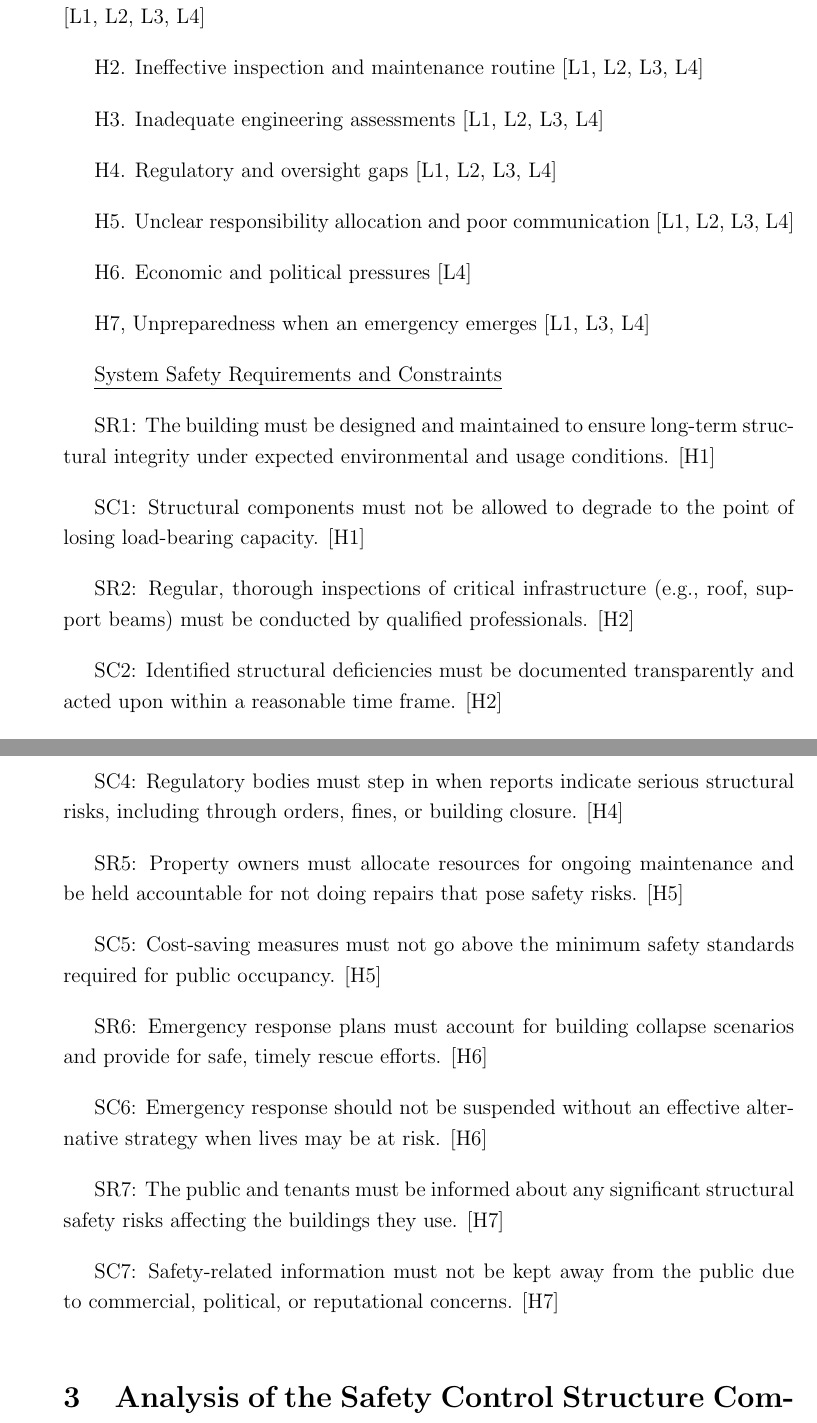
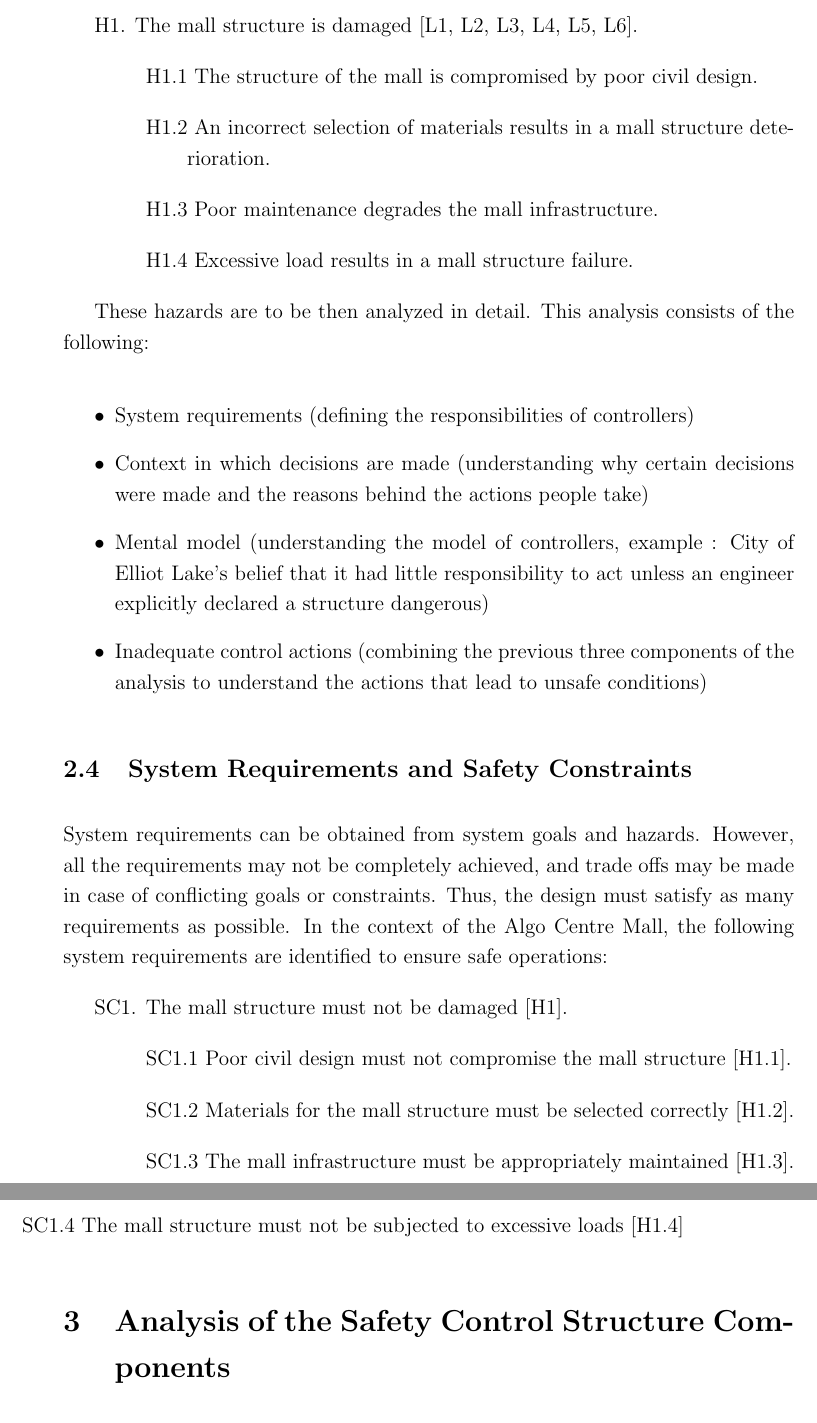
Before and after one commit to ThisisShoo/APS-1034-Team-Project-Report, a LaTeX document (main.tex): two parts of pages 11 and 12 of 53 before the commit and two parts of pages 12 and 13 of 53 after it, joined at a grey line, cut at the place of the change. Compiled offline with pdfLaTeX.

Commit message:
CAST step 2 review complete

```diff
--- a/main.tex
+++ b/main.tex
@@ -142,27 +141,36 @@ L4. Disruption to society: loss of a commercial space, and breakdown of emergenc
 
-H1. Corrosion of the structure due to leaking from the rooftop parking deck [L1, L2, L3, L4]
+L4. Loss of retail and commercial services.
 
-H2. Ineffective inspection and maintenance routine [L1, L2, L3, L4]
+L5. Loss of revenue.
 
-H3. Inadequate engineering assessments [L1, L2, L3, L4]
+L6. Loss of customer satisfaction.
+% NOTE: There should be a loss that is in relation to the mall's tenants?
 
-H4. Regulatory and oversight gaps [L1, L2, L3, L4]
+\subsection{Hazards}
 
-H5. Unclear responsibility allocation and poor communication [L1, L2, L3, L4]
+Once the safety control structure has been established, each of its components is analyzed to understand how it may have contributed to the accident. This is done in a way that does not assign blame to any individual or component, but rather to identify the contributing factors that led to the accident. Contributing factors can be found anywhere in the loop - controller, measurement, actuation, and/or process failures. For the system pretaining to Algo Centre Mall, the following hazards are defined corresponding to previously identified losses:
 
-H6. Economic and political pressures [L4]
+H1. The mall structure is damaged [L1, L2, L3, L4, L5, L6].
 
-H7, Unpreparedness when an emergency emerges [L1, L3, L4]
+{\parindent -2em
+\leftskip 6em
+H1.1 The structure of the mall is compromised by poor civil design.
 
-\underline{System Safety Requirements and Constraints}
+}
 
-SR1: The building must be designed and maintained to ensure long-term structural integrity under expected environmental and usage conditions. [H1]
+{\parindent -2em
+\leftskip 6em
+H1.2 An incorrect selection of materials results in a mall structure deterioration.
 
-SC1: Structural components must not be allowed to degrade to the point of losing load-bearing capacity. [H1]
+}
 
-SR2: Regular, thorough inspections of critical infrastructure (e.g., roof, support beams) must be conducted by qualified professionals. [H2]
+{\parindent -2em
+\leftskip 6em
+H1.3 Poor maintenance degrades the mall infrastructure.
 
-SC2: Identified structural deficiencies must be documented transparently and acted upon within a reasonable time frame. [H2]
+}
 
-SR3: Engineering assessments must be objective, evidence-based, and prioritize public safety over client interests. [H3]
+{\parindent -2em
+\leftskip 6em
+H1.4 Excessive load results in a mall structure failure.
 
@@ -170,19 +178,108 @@ SC3: Engineers must communicate risk levels clearly and explicitly, including in
 
-SR4: Municipal and provincial authorities must have mechanisms to enforce that the building safety standards are followed. [H4]
+These hazards are to be then analyzed in detail. This analysis consists of the following:
 
-SC4: Regulatory bodies must step in when reports indicate serious structural risks, including through orders, fines, or building closure. [H4]
+\begin{itemize}
+    \item System requirements (defining the responsibilities of controllers)
+    \item Context in which decisions are made (understanding why certain decisions were made and the reasons behind the actions people take)
+    \item Mental model (understanding the model of controllers, example : City of Elliot Lake's belief that it had little responsibility to act unless an engineer explicitly declared a structure dangerous)
+    \item Inadequate control actions (combining the previous three components of the analysis to understand the actions that lead to unsafe conditions)
+\end{itemize}
 
-SR5: Property owners must allocate resources for ongoing maintenance and be held accountable for not doing repairs that pose safety risks. [H5]
+\subsection{System Requirements and Safety Constraints}
 
-SC5: Cost-saving measures must not go above the minimum safety standards required for public occupancy. [H5]
+System requirements can be obtained from system goals and hazards. However, all the requirements may not be completely achieved, and trade offs may be made in case of conflicting goals or constraints. Thus, the design must satisfy as many requirements as possible. In the context of the Algo Centre Mall, the following system requirements are identified to ensure safe operations:
 
-SR6: Emergency response plans must account for building collapse scenarios and provide for safe, timely rescue efforts. [H6]
+SC1. The mall structure must not be damaged [H1].
 
-SC6: Emergency response should not be suspended without an effective alternative strategy when lives may be at risk. [H6]
+{\parindent -2em
+\leftskip 6em
+SC1.1 Poor civil design must not compromise the mall structure [H1.1].
 
-SR7: The public and tenants must be informed about any significant structural safety risks affecting the buildings they use. [H7]
+}
 
-SC7: Safety-related information must not be kept away from the public due to commercial, political, or reputational concerns. [H7]
+{\parindent -2em
+\leftskip 6em
+SC1.2 Materials for the mall structure must be selected correctly [H1.2].
+
+}
+
+{\parindent -2em
+\leftskip 6em
+SC1.3 The mall infrastructure must be appropriately maintained [H1.3].
+
+}
+
+{\parindent -2em
+SC1.4 The mall structure must not be subjected to excessive loads [H1.4]
+
+}
+
+
+
+
+% \section{Safety Control Structure}
+
+% \underline{System Goals}
+
+% G1. Provide a safe, functional, and accessible commercial environment for the residents and visitors of Elliot Lake
+
+% G2. Ensure the structural integrity of the building throughout its lifecycle
+
+% \underline{Losses}
+
+% L1. Human losses: loss of life, physical injuries and psychological harm
+
+% L2. Material and structural losses: destruction of property and economic losses
+
+% L3. Institutional and professional failures: loss of public trust, damage to the image of the engineering profession, and less trust in governmental accountability
+
+% L4. Disruption to society: loss of a commercial space, and breakdown of emergency responses
+
+% \underline{Hazards}
+
+% H1. Corrosion of the structure due to leaking from the rooftop parking deck [L1, L2, L3, L4]
+
+% H2. Ineffective inspection and maintenance routine [L1, L2, L3, L4]
+
+% H3. Inadequate engineering assessments [L1, L2, L3, L4]
+
+% H4. Regulatory and oversight gaps [L1, L2, L3, L4]
+
+% H5. Unclear responsibility allocation and poor communication [L1, L2, L3, L4]
+
+% H6. Economic and political pressures [L4]
+
+% H7, Unpreparedness when an emergency emerges [L1, L3, L4]
+
+% \underline{System Safety Requirements and Constraints}
+
+% SR1: The building must be designed and maintained to ensure long-term structural integrity under expected environmental and usage conditions. [H1]
+
+% SC1: Structural components must not be allowed to degrade to the point of losing load-bearing capacity. [H1]
+
+% SR2: Regular, thorough inspections of critical infrastructure (e.g., roof, support beams) must be conducted by qualified professionals. [H2]
+
+% SC2: Identified structural deficiencies must be documented transparently and acted upon within a reasonable time frame. [H2]
+
+% SR3: Engineering assessments must be objective, evidence-based, and prioritize public safety over client interests. [H3]
+
+% SC3: Engineers must communicate risk levels clearly and explicitly, including in cases where conditions are unsafe or immediate action is needed. [H3]
+
+% SR4: Municipal and provincial authorities must have mechanisms to enforce that the building safety standards are followed. [H4]
+
+% SC4: Regulatory bodies must step in when reports indicate serious structural risks, including through orders, fines, or building closure. [H4]
+
+% SR5: Property owners must allocate resources for ongoing maintenance and be held accountable for not doing repairs that pose safety risks. [H5]
+
+% SC5: Cost-saving measures must not go above the minimum safety standards required for public occupancy. [H5]
+
+% SR6: Emergency response plans must account for building collapse scenarios and provide for safe, timely rescue efforts. [H6]
+
+% SC6: Emergency response should not be suspended without an effective alternative strategy when lives may be at risk. [H6]
+
+% SR7: The public and tenants must be informed about any significant structural safety risks affecting the buildings they use. [H7]
+
+% SC7: Safety-related information must not be kept away from the public due to commercial, political, or reputational concerns. [H7]
 
 \section{Analysis of the Safety Control Structure Components}
 % Author: Wenxuan Meng
```
Also changed, not shown: main.pdf, main.tex (27 more changed lines), 6 other files.
